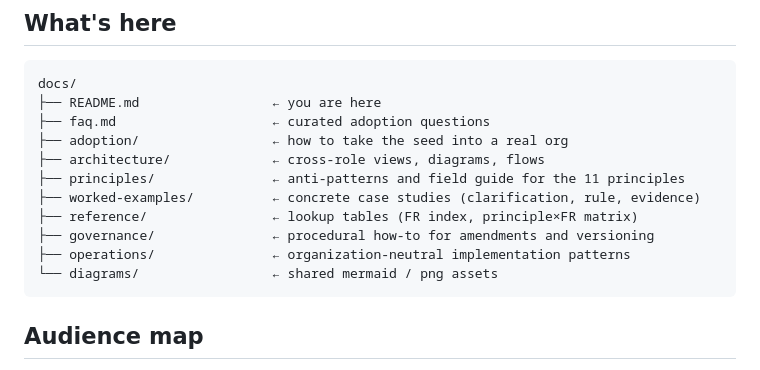
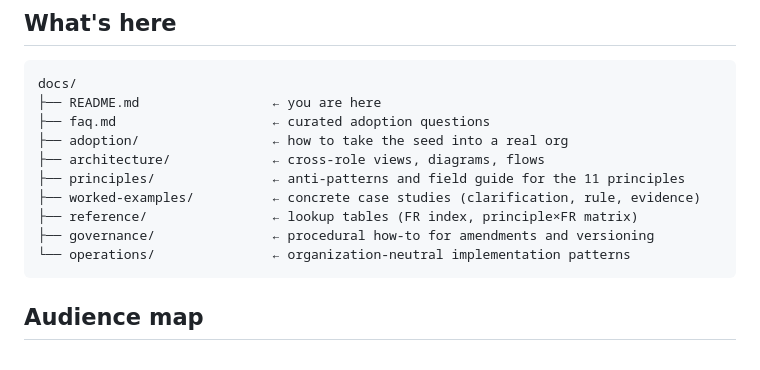
Before and after one commit to mlinarik/foundry-security-spec, a Markdown page: docs/README.md, the part around the change. GitHub-like rendering.

Commit message:
docs: drop docs/diagrams/ from index tree
No companion PR in the docs set creates docs/diagrams/, so the entry
would dangle after merge. Remove it; re-add alongside the first diagram.

````diff
--- a/docs/README.md
+++ b/docs/README.md
@@ -26,8 +26,7 @@ docs/
 ├── worked-examples/          ← concrete case studies (clarification, rule, evidence)
 ├── reference/                ← lookup tables (FR index, principle×FR matrix)
 ├── governance/               ← procedural how-to for amendments and versioning
-├── operations/               ← organization-neutral implementation patterns
-└── diagrams/                 ← shared mermaid / png assets
+└── operations/               ← organization-neutral implementation patterns
 ```
 
 ## Audience map
````
